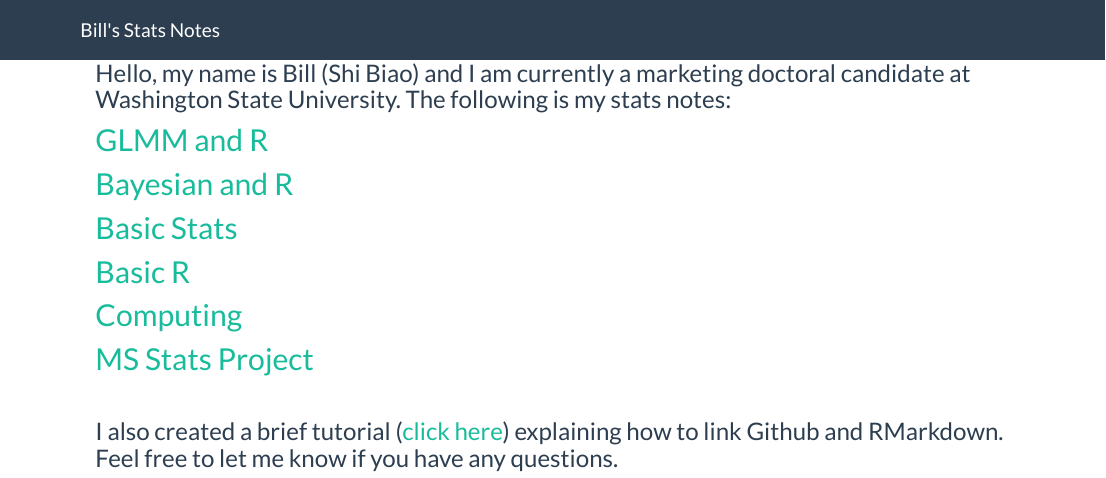
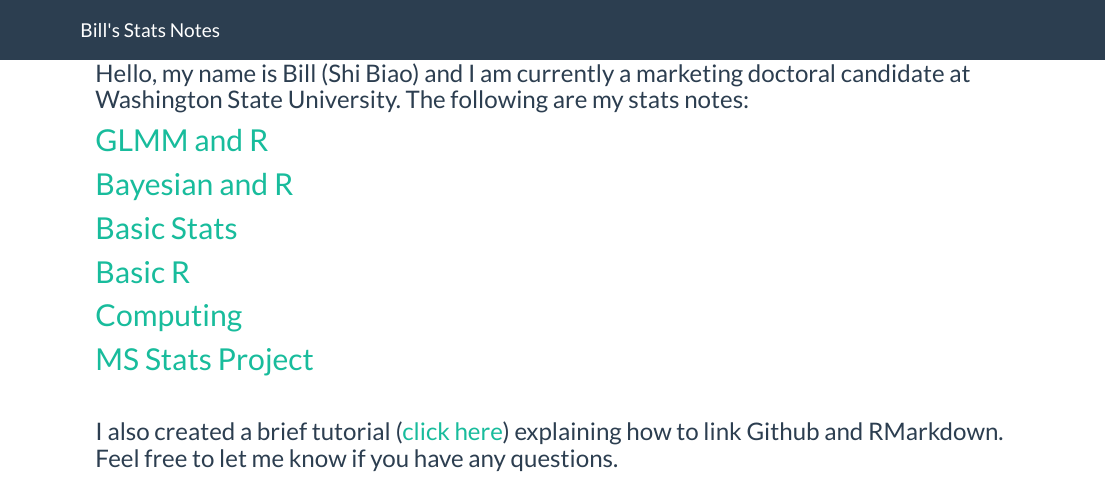
Before and after one commit to williamdingpullman/williamdingpullman.github.io, an R Markdown document (index.Rmd): the page in a window 1100 px wide, from its top. The pictures show the output file index.html that the author committed with the source, opened offline; library style sheets and scripts come from the installed R packages.

Commit message:
New file

```diff
--- a/index.Rmd
+++ b/index.Rmd
@@ -1,5 +1,5 @@
 
-### Hello, my name is Bill (Shi Biao) and I am currently a marketing doctoral candidate at Washington State University. The following is my stats notes:
+### Hello, my name is Bill (Shi Biao) and I am currently a marketing doctoral candidate at Washington State University. The following are my stats notes:
 
 ## [GLMM and R](https://williamdingpullman.github.io/glmm/)
 
```
Also changed, not shown: howto.html, index.html, projects.html.
